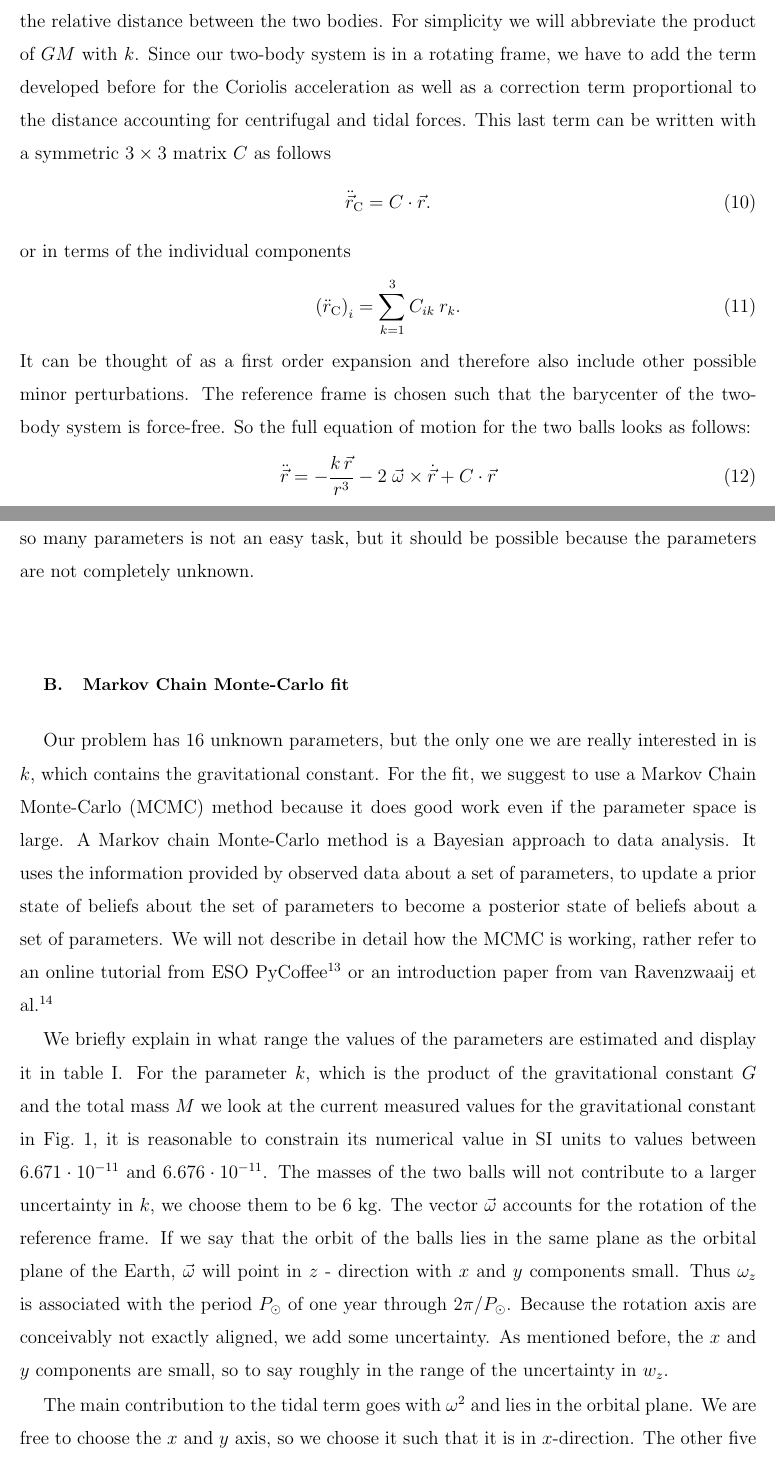
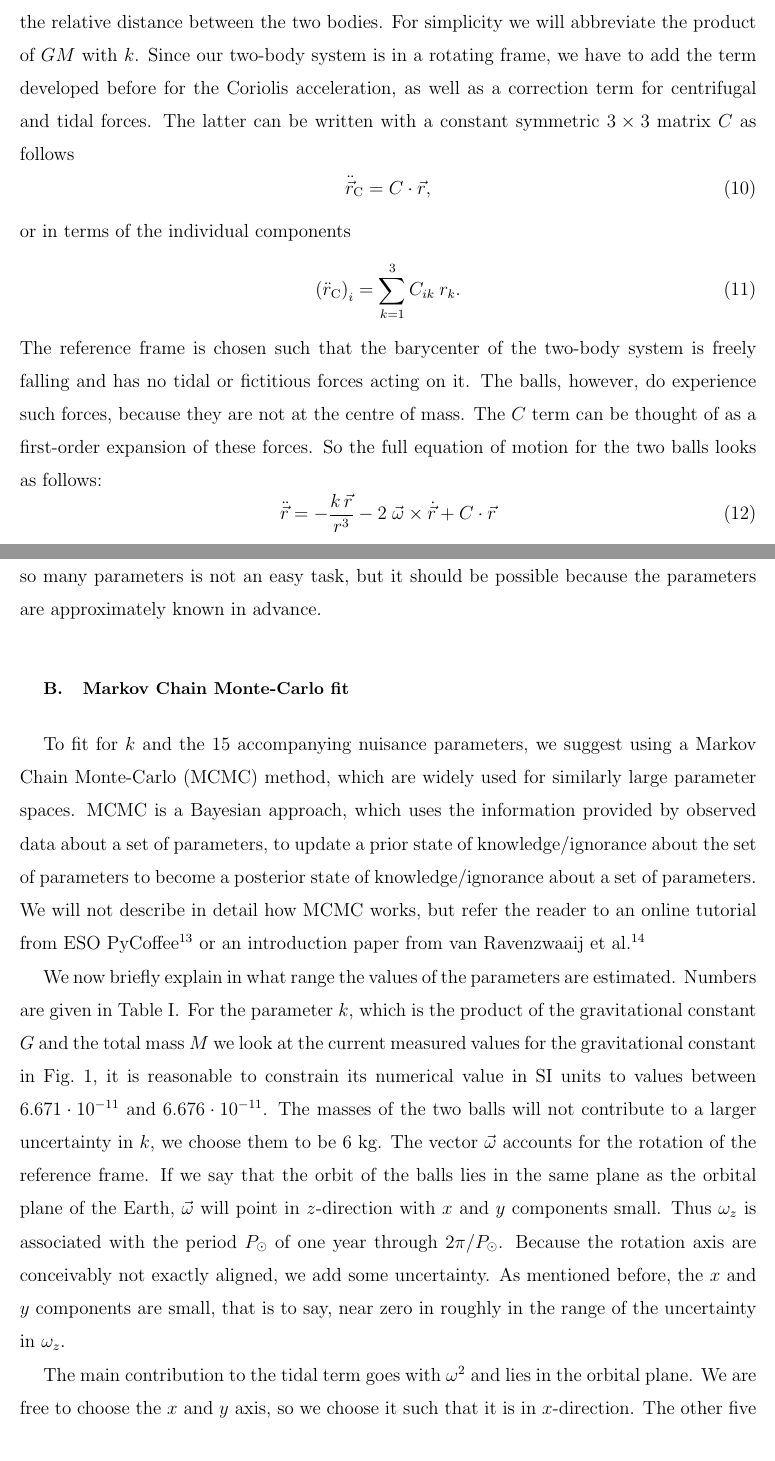
Before and after one commit to mebers/newGMeasurement, a LaTeX paper (manuscript_gravitationalconstant.tex): two parts of pages 9 and 10 of 15 before the commit and two parts of pages 9 and 10 of 14 after it, joined at a grey line, cut so that both start at the same text. Compiled offline with pdfLaTeX.

Commit message:
small edits

```diff
--- a/manuscript_gravitationalconstant.tex
+++ b/manuscript_gravitationalconstant.tex
@@ -262,20 +263,28 @@ From Newtonian dynamics the equation of motion for a clean two-body system is gi
 \label{eq:eomeasy}
 \ddot{\vec{r}} = - \frac{G M\, \vec{r}}{r^3}.
 \end{equation}
-Here $M$ denotes the sum of the masses $m_1$ and $m_2$, $G$ is the gravitational constant and $r$ is the relative distance between the two bodies. For simplicity we will abbreviate the product of $GM$ with $k$.
-Since our two-body system is in a rotating frame, we have to add the term developed before for the Coriolis acceleration as well as a correction term proportional to the distance accounting for centrifugal and tidal forces. This last term can be written with a
-symmetric $3 \times 3$ matrix $C$ as follows
+Here $M$ denotes the sum of the masses $m_1$ and $m_2$, $G$ is the
+gravitational constant and $r$ is the relative distance between the
+two bodies. For simplicity we will abbreviate the product of $GM$ with
+$k$.  Since our two-body system is in a rotating frame, we have to add
+the term developed before for the Coriolis acceleration, as well as a
+correction term for centrifugal and tidal forces. The latter can be
+written with a constant symmetric $3 \times 3$ matrix $C$ as follows
 \begin{equation}
 \label{eq:tidal}
-\ddot{\vec{r}}_{\mathrm{C}} = C \cdot \vec{r}.
+\ddot{\vec{r}}_{\mathrm{C}} = C \cdot \vec{r},
 \end{equation}
 or in terms of the individual components
 \begin{equation}
 \label{eq:tidacom}
 \left(\ddot{r}_\mathrm{C}\right)_i = \sum_{k=1}^{3} C_{ik} \: r_k.
 \end{equation}
-It can be thought of as a first order expansion and therefore also include other possible minor perturbations. The reference frame is chosen such that the barycenter of the two-body system is force-free.
-So the full equation of motion for the two balls looks as follows:
+The reference frame is chosen such that the barycenter of the two-body
+system is freely falling and has no tidal or fictitious forces acting
+on it.  The balls, however, do experience such forces, because they
+are not at the centre of mass.  The $C$ term can be thought of as a
+first-order expansion of these forces.  So the full equation of motion
+for the two balls looks as follows:
 \begin{equation}
 \label{eq:eom}
 \ddot{\vec{r}} = - \frac{k\,\vec{r}}{r^3} - 2 \; \vec{\omega} \times \dot{\vec{r}} + C \cdot \vec{r}
@@ -285,2 +293 @@ We choose our coordinate system such that the orbital plane of the two-body syst
 
-Counting all unknown parameters in the equation of motion, we get 16. They correspond to 6 initial conditions, 6 components of the matrix $C$, 3 components of the vector $\vec{\omega}$ and the object of main interest, $k$,  which contains the gravitational constant ($k = GM$). Fitting for so many parameters is not an easy task, but it should be possible because the parameters are not completely unknown.\\
@@ -287,13 +299,40 @@ Counting all unknown parameters in the equation of motion, we get 16. They corre
+of main interest, $k$, which contains the gravitational constant ($k =
+GM$). Fitting for so many parameters is not an easy task, but it
+should be possible because the parameters are approximately known in
+advance.
 
 
 \subsection{Markov Chain Monte-Carlo fit}
 
-Our problem has 16 unknown parameters, but the only one we are really interested in is $k$, which contains the gravitational constant. For the fit, we suggest to use a Markov Chain Monte-Carlo (MCMC) method because it does good work even if the parameter space is large.
-A Markov chain Monte-Carlo method is a Bayesian approach to data analysis. It uses the information provided by observed data about a set of parameters, to update a prior state of beliefs about the set of parameters to become a posterior state of beliefs about a set of parameters. We will not describe in detail how the MCMC is working, rather refer to an online tutorial from ESO PyCoffee\cite{esopycoffee} or an introduction paper from van Ravenzwaaij et al.\cite{vanRavenzwaaij16}
+To fit for $k$ and the 15 accompanying nuisance parameters, we suggest
+using a Markov Chain Monte-Carlo (MCMC) method, which are widely used
+for similarly large parameter spaces.  MCMC is a Bayesian approach,
+which uses the information provided by observed data about a set of
+parameters, to update a prior state of knowledge/ignorance about the
+set of parameters to become a posterior state of knowledge/ignorance
+about a set of parameters. We will not describe in detail how MCMC
+works, but refer the reader to an online tutorial from ESO
+PyCoffee\cite{esopycoffee} or an introduction paper from van
+Ravenzwaaij et al.\cite{vanRavenzwaaij16}
 
-We briefly explain in what range the values of the parameters are estimated and display it in table~\ref{tab:parameters}.
-For the parameter $k$, which is the product of the gravitational constant $G$ and the total mass $M$ we look at the current measured values for the gravitational constant in Fig.~\ref{fig:Gmeasurements}, it is reasonable to constrain its numerical value in SI units to values between $6.671 \cdot 10^{-11}$ and $6.676 \cdot 10^{-11}$. The masses of the two balls will not contribute to a larger uncertainty in $k$, we choose them to be 6 kg.
-The vector $\vec{\omega}$ accounts for the rotation of the reference frame. If we say that the orbit of the balls lies in the same plane as the orbital plane of the Earth, $\vec{\omega}$ will point in $z$ - direction with $x$ and $y$ components small. Thus $\omega_z$ is associated with the period $P_\odot$ of one year through $2\pi/P_\odot$. Because the rotation axis are conceivably not exactly aligned, we add some uncertainty. As mentioned before, the $x$ and $y$ components are small, so to say roughly in the range of the uncertainty in $w_z$.
+We now briefly explain in what range the values of the parameters are
+estimated.  Numbers are given in Table~\ref{tab:parameters}.  For the
+parameter $k$, which is the product of the gravitational constant $G$
+and the total mass $M$ we look at the current measured values for the
+gravitational constant in Fig.~\ref{fig:Gmeasurements}, it is
+reasonable to constrain its numerical value in SI units to values
+between $6.671 \cdot 10^{-11}$ and $6.676 \cdot 10^{-11}$. The masses
+of the two balls will not contribute to a larger uncertainty in $k$,
+we choose them to be 6~kg.  The vector $\vec{\omega}$ accounts for the
+rotation of the reference frame. If we say that the orbit of the balls
+lies in the same plane as the orbital plane of the Earth,
+$\vec{\omega}$ will point in $z$-direction with $x$ and $y$
+components small. Thus $\omega_z$ is associated with the period
+$P_\odot$ of one year through $2\pi/P_\odot$. Because the rotation
+axis are conceivably not exactly aligned, we add some uncertainty. As
+mentioned before, the $x$ and $y$ components are small, that is to
+say, near zero in roughly in the range of the uncertainty in
+$\omega_z$.
 
 The main contribution to the tidal term goes with $\omega^2$ and lies in the orbital plane. We are free to choose the $x$ and $y$ axis, so we choose it such that it is in $x$-direction. The other five components then should be smaller, but we give some extra range to account for possible other perturbations.
 The initial values for the positions can be guessed very accurately, since they are directly measured precisely. The initial velocity can be calculated easily and matched to the initial positions, therefore also yielding narrow parameter ranges.
```
Also changed, not shown: manuscript_gravitationalconstant.tex (74 more changed lines).
